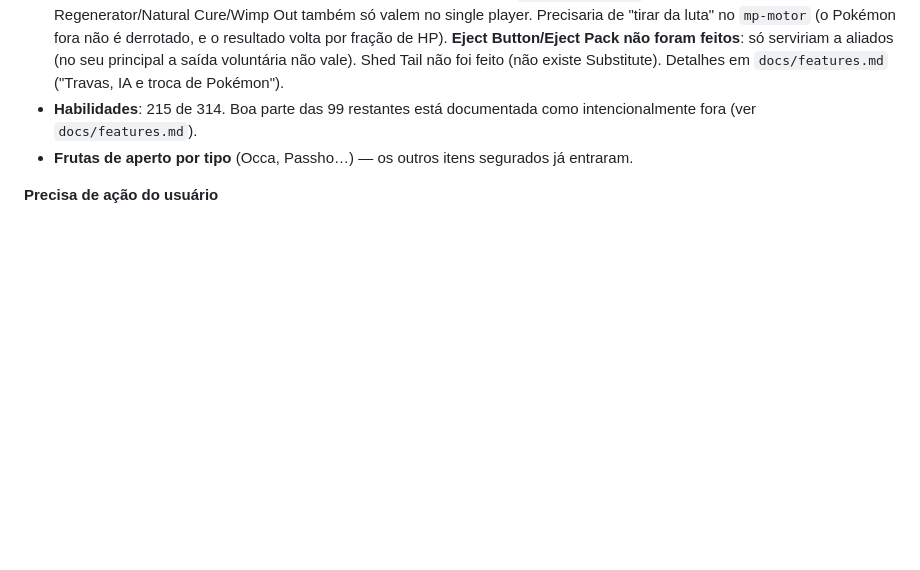
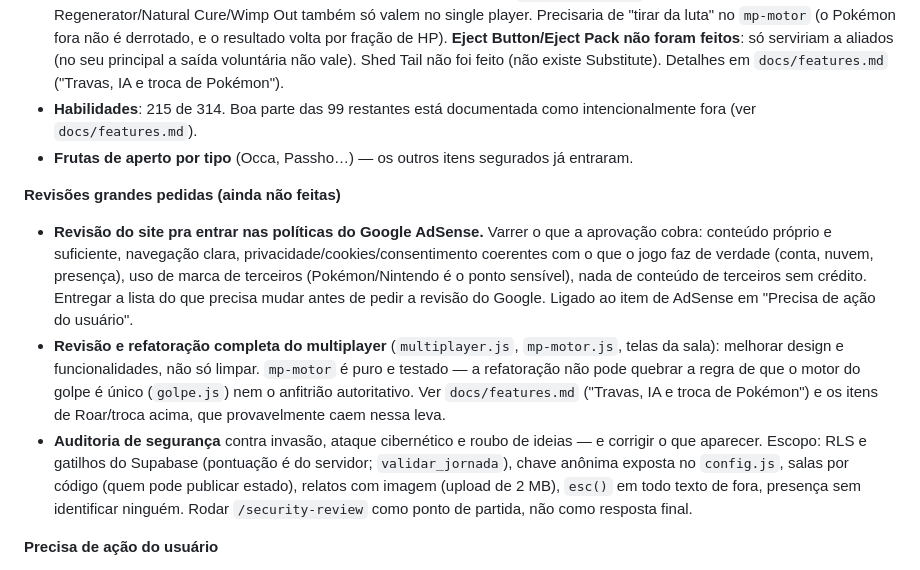
Before and after one commit to JonasSprocatti/PokeRPG, a Markdown page: CLAUDE.md, the part around the change. Rendered like a GitHub page; blank space fills up the shorter version.

Commit message:
docs: 3 revisões grandes no backlog (AdSense, multiplayer, segurança)
Co-Authored-By: Claude <noreply@anthropic.com>
Claude-Session: https://claude.ai/code/session_01NQpk2S5wNqmVyDEE8q4LMz

```diff
--- a/CLAUDE.md
+++ b/CLAUDE.md
@@ -191,6 +191,11 @@ Banco atualizado pela **integração do GitHub no painel do Supabase**: *working
 - **Habilidades**: 215 de 314. Boa parte das 99 restantes está documentada como intencionalmente fora (ver `docs/features.md`).
 - **Frutas de aperto por tipo** (Occa, Passho…) — os outros itens segurados já entraram.
 
+**Revisões grandes pedidas (ainda não feitas)**
+- **Revisão do site pra entrar nas políticas do Google AdSense.** Varrer o que a aprovação cobra: conteúdo próprio e suficiente, navegação clara, privacidade/cookies/consentimento coerentes com o que o jogo faz de verdade (conta, nuvem, presença), uso de marca de terceiros (Pokémon/Nintendo é o ponto sensível), nada de conteúdo de terceiros sem crédito. Entregar a lista do que precisa mudar antes de pedir a revisão do Google. Ligado ao item de AdSense em "Precisa de ação do usuário".
+- **Revisão e refatoração completa do multiplayer** (`multiplayer.js`, `mp-motor.js`, telas da sala): melhorar design e funcionalidades, não só limpar. `mp-motor` é puro e testado — a refatoração não pode quebrar a regra de que o motor do golpe é único (`golpe.js`) nem o anfitrião autoritativo. Ver `docs/features.md` ("Travas, IA e troca de Pokémon") e os itens de Roar/troca acima, que provavelmente caem nessa leva.
+- **Auditoria de segurança** contra invasão, ataque cibernético e roubo de ideias — e corrigir o que aparecer. Escopo: RLS e gatilhos do Supabase (pontuação é do servidor; `validar_jornada`), chave anônima exposta no `config.js`, salas por código (quem pode publicar estado), relatos com imagem (upload de 2 MB), `esc()` em todo texto de fora, presença sem identificar ninguém. Rodar `/security-review` como ponto de partida, não como resposta final.
+
 **Precisa de ação do usuário**
 - ⚠️ **`evento.BETA_SEM_ESPERA = true`** remove a espera de 8 h entre tentativas (beta testers). **Temporário** — reverter é trocar essa linha.
 - **AdSense**: `ADSENSE_CLIENT_ID` ainda é o marcador. Quando a conta for aprovada, preencher ele + `AD_SLOT_INICIO` (criacao.js) e publicar o `ads.txt`.
```
